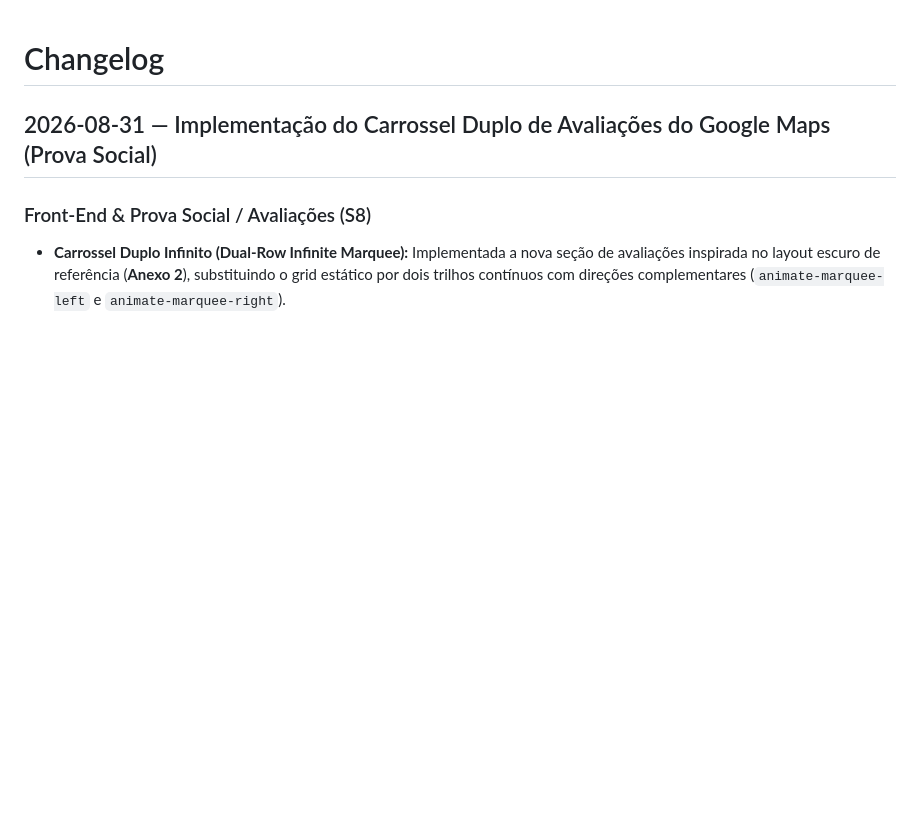
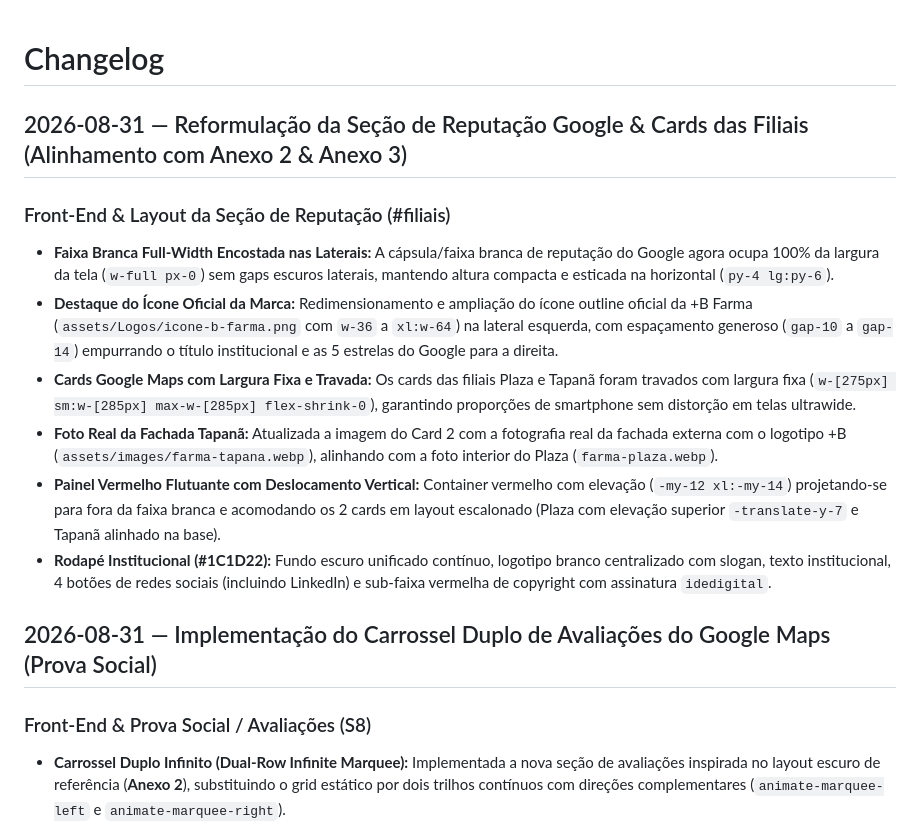
Before and after one commit to idedigitalbr/site-maisbfarma, a Markdown page: .MD/changelog.md, the part around the change. GitHub-like rendering; blank space fills up the shorter version.

Commit message:
docs(changelog): registrar reformulacao da secao de reputacao e cards google maps

```diff
--- a/.MD/changelog.md
+++ b/.MD/changelog.md
@@ -1,4 +1,14 @@
 # Changelog
+
+## 2026-08-31 — Reformulação da Seção de Reputação Google & Cards das Filiais (Alinhamento com Anexo 2 & Anexo 3)
+
+### Front-End & Layout da Seção de Reputação (#filiais)
+- **Faixa Branca Full-Width Encostada nas Laterais:** A cápsula/faixa branca de reputação do Google agora ocupa 100% da largura da tela (`w-full px-0`) sem gaps escuros laterais, mantendo altura compacta e esticada na horizontal (`py-4 lg:py-6`).
+- **Destaque do Ícone Oficial da Marca:** Redimensionamento e ampliação do ícone outline oficial da +B Farma (`assets/Logos/icone-b-farma.png` com `w-36` a `xl:w-64`) na lateral esquerda, com espaçamento generoso (`gap-10` a `gap-14`) empurrando o título institucional e as 5 estrelas do Google para a direita.
+- **Cards Google Maps com Largura Fixa e Travada:** Os cards das filiais Plaza e Tapanã foram travados com largura fixa (`w-[275px] sm:w-[285px] max-w-[285px] flex-shrink-0`), garantindo proporções de smartphone sem distorção em telas ultrawide.
+- **Foto Real da Fachada Tapanã:** Atualizada a imagem do Card 2 com a fotografia real da fachada externa com o logotipo +B (`assets/images/farma-tapana.webp`), alinhando com a foto interior do Plaza (`farma-plaza.webp`).
+- **Painel Vermelho Flutuante com Deslocamento Vertical:** Container vermelho com elevação (`-my-12 xl:-my-14`) projetando-se para fora da faixa branca e acomodando os 2 cards em layout escalonado (Plaza com elevação superior `-translate-y-7` e Tapanã alinhado na base).
+- **Rodapé Institucional (#1C1D22):** Fundo escuro unificado contínuo, logotipo branco centralizado com slogan, texto institucional, 4 botões de redes sociais (incluindo LinkedIn) e sub-faixa vermelha de copyright com assinatura `idedigital`.
 
 ## 2026-08-31 — Implementação do Carrossel Duplo de Avaliações do Google Maps (Prova Social)
 
```
